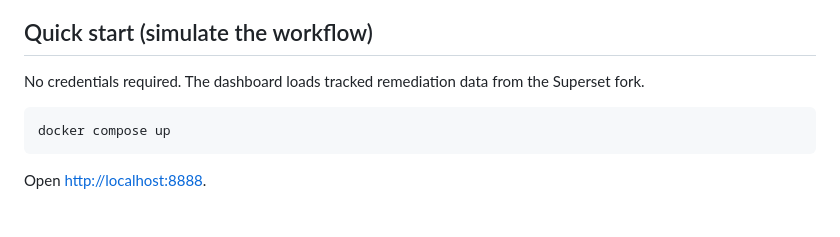
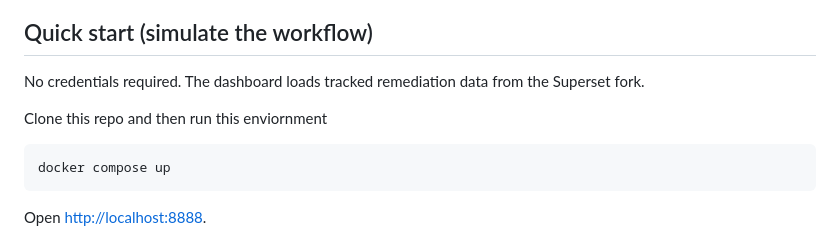
Before and after one commit to aarondr77/superset-observability, a Markdown page: README.md, the part around the change. Drawn GitHub-style; blank space fills up the shorter version.

````diff
--- a/README.md
+++ b/README.md
@@ -12,6 +12,8 @@ This system uses the Devin API to automatically detect and fix vulnerabilities i
 ## Quick start (simulate the workflow)
 
 No credentials required. The dashboard loads tracked remediation data from the Superset fork.
+
+Clone this repo and then run this enviornment
 
 ```bash
 docker compose up
````
